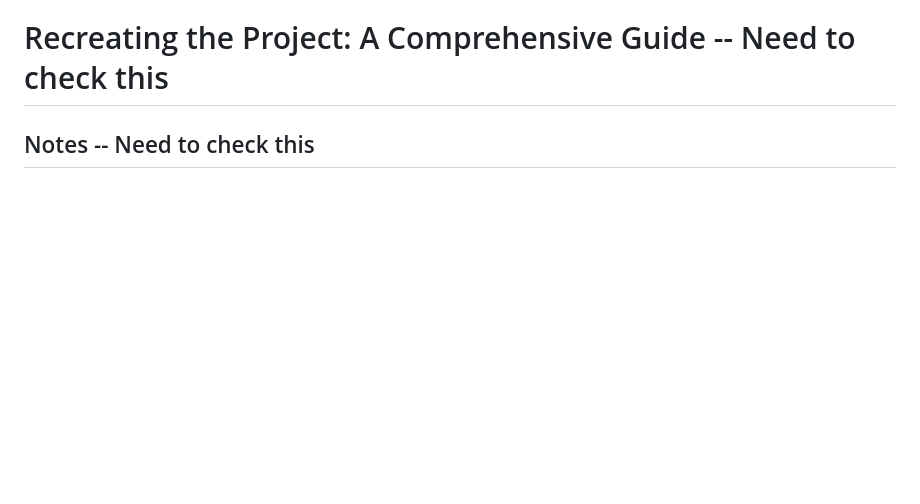
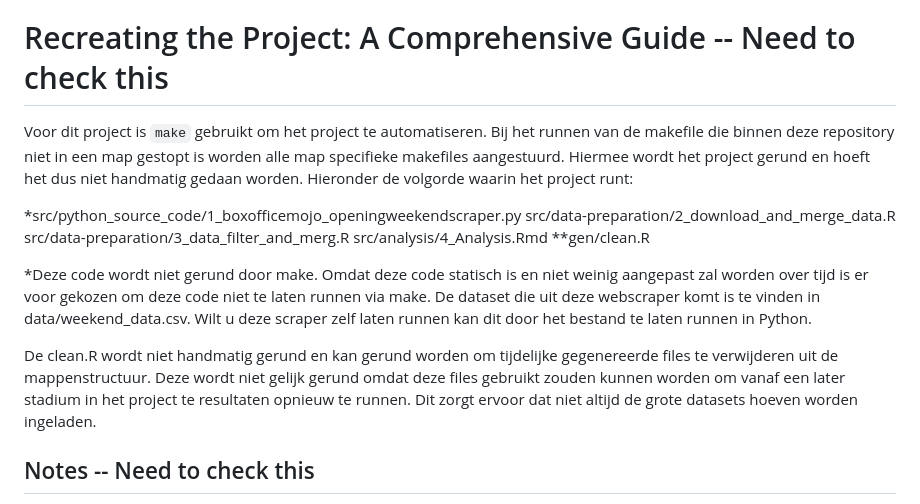
Before and after one commit to course-dprep/Investigating-IMDB-data, a Markdown page: README.md, the part around the change. GitHub-like rendering; blank space fills up the shorter version.

Commit message:
Update README.md
Add guide for project

````diff
--- a/README.md
+++ b/README.md
@@ -102,8 +102,17 @@ Data analysis:
 - library(readr)
 
 # Recreating the Project: A Comprehensive Guide -- Need to check this
+Voor dit project is ```make``` gebruikt om het project te automatiseren. Bij het runnen van de makefile die binnen deze repository niet in een map gestopt is worden alle map specifieke makefiles aangestuurd. Hiermee wordt het project gerund en hoeft het dus niet handmatig gedaan worden. Hieronder de volgorde waarin het project runt:
 
+*src/python_source_code/1_boxofficemojo_openingweekendscraper.py
+src/data-preparation/2_download_and_merge_data.R
+src/data-preparation/3_data_filter_and_merg.R
+src/analysis/4_Analysis.Rmd
+**gen/clean.R
 
+*Deze code wordt niet gerund door make. Omdat deze code statisch is en niet weinig aangepast zal worden over tijd is er voor gekozen om deze code niet te laten runnen via make. De dataset die uit deze webscraper komt is te vinden in data/weekend_data.csv. Wilt u deze scraper zelf laten runnen kan dit door het bestand te laten runnen in Python.
+
+De clean.R wordt niet handmatig gerund en kan gerund worden om tijdelijke gegenereerde files te verwijderen uit de mappenstructuur. Deze wordt niet gelijk gerund omdat deze files gebruikt zouden kunnen worden om vanaf een later stadium in het project te resultaten opnieuw te runnen. Dit zorgt ervoor dat niet altijd de grote datasets hoeven worden ingeladen.
 
 ## Notes -- Need to check this
 - `make clean` removes all unncessary temporary files.
````
